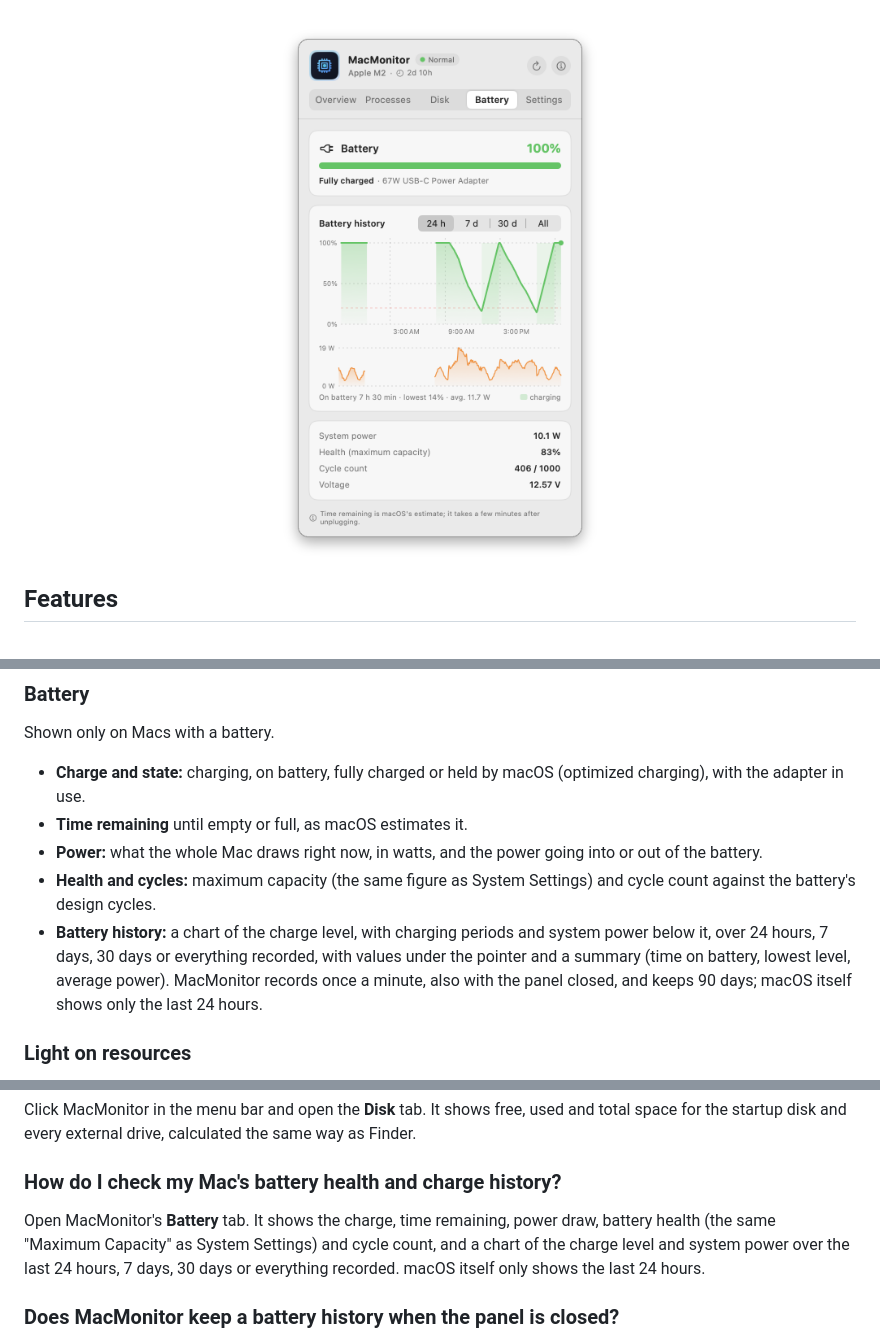
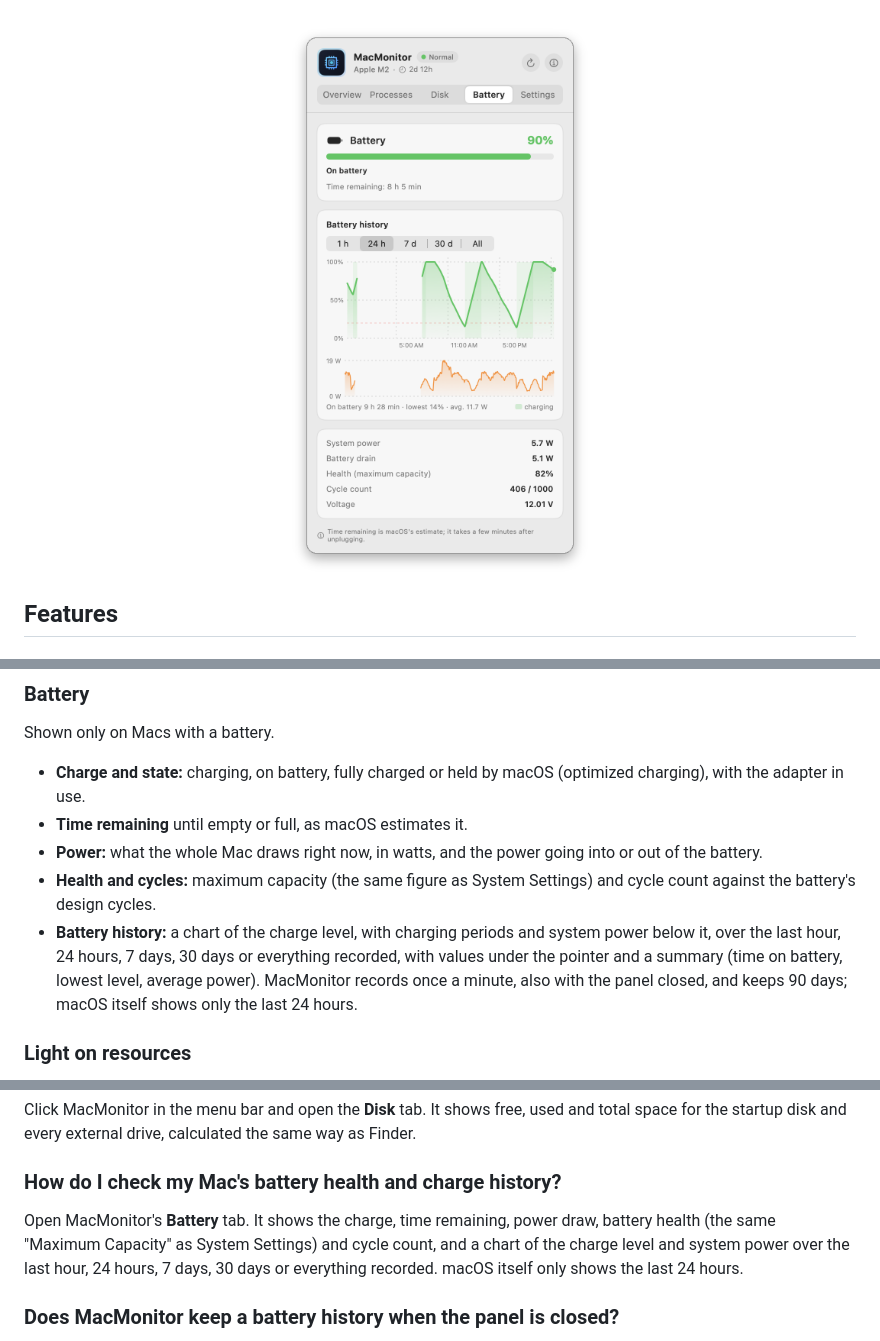
Before and after one commit to macfreeware/MacMonitor, a Markdown page: README.md, 3 parts joined by grey strips. GitHub-like rendering; pictures changed too: docs/screenshots/battery.png.

```diff
--- a/README.md
+++ b/README.md
@@ -92,7 +92,7 @@ Shown only on Macs with a battery.
 - **Time remaining** until empty or full, as macOS estimates it.
 - **Power:** what the whole Mac draws right now, in watts, and the power going into or out of the battery.
 - **Health and cycles:** maximum capacity (the same figure as System Settings) and cycle count against the battery's design cycles.
-- **Battery history:** a chart of the charge level, with charging periods and system power below it, over 24 hours, 7 days, 30 days or everything recorded, with values under the pointer and a summary (time on battery, lowest level, average power). MacMonitor records once a minute, also with the panel closed, and keeps 90 days; macOS itself shows only the last 24 hours.
+- **Battery history:** a chart of the charge level, with charging periods and system power below it, over the last hour, 24 hours, 7 days, 30 days or everything recorded, with values under the pointer and a summary (time on battery, lowest level, average power). MacMonitor records once a minute, also with the panel closed, and keeps 90 days; macOS itself shows only the last 24 hours.
 
 ### Light on resources
 
@@ -177,7 +177,7 @@ Click MacMonitor in the menu bar and open the **Disk** tab. It shows free, used
 
 ### How do I check my Mac's battery health and charge history?
 
-Open MacMonitor's **Battery** tab. It shows the charge, time remaining, power draw, battery health (the same "Maximum Capacity" as System Settings) and cycle count, and a chart of the charge level and system power over the last 24 hours, 7 days, 30 days or everything recorded. macOS itself only shows the last 24 hours.
+Open MacMonitor's **Battery** tab. It shows the charge, time remaining, power draw, battery health (the same "Maximum Capacity" as System Settings) and cycle count, and a chart of the charge level and system power over the last hour, 24 hours, 7 days, 30 days or everything recorded. macOS itself only shows the last 24 hours.
 
 ### Does MacMonitor keep a battery history when the panel is closed?
 
```
Also changed, not shown: README.tr.md (+2 -2 lines), docs/screenshots/tr/battery.png, 2 other files.
